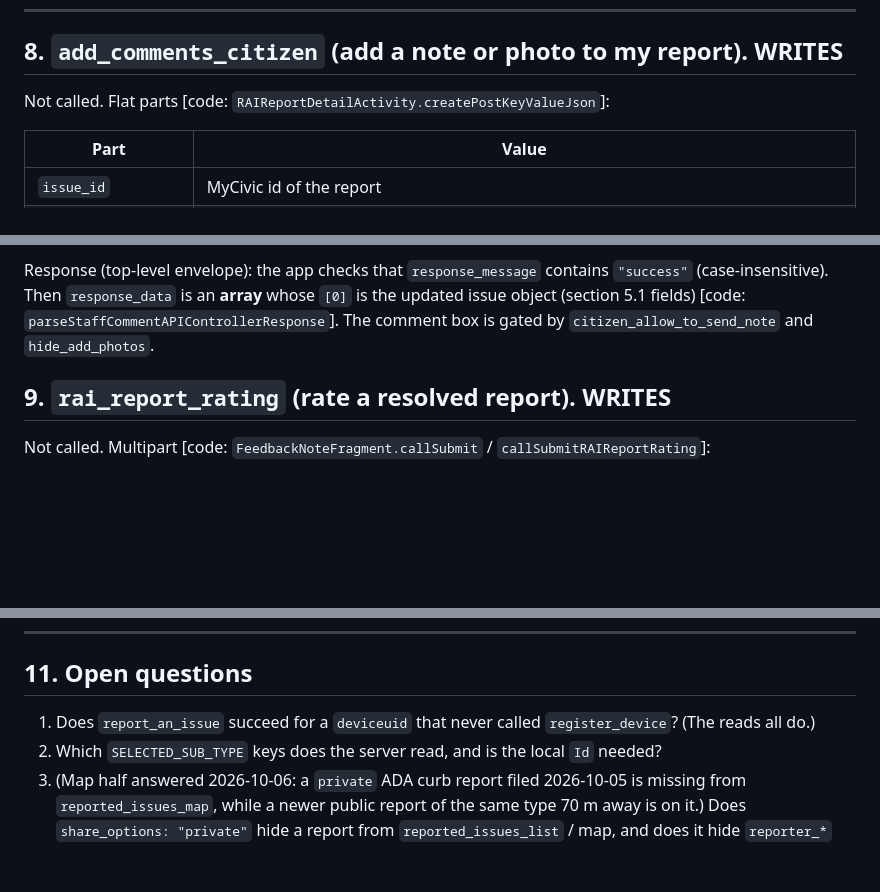
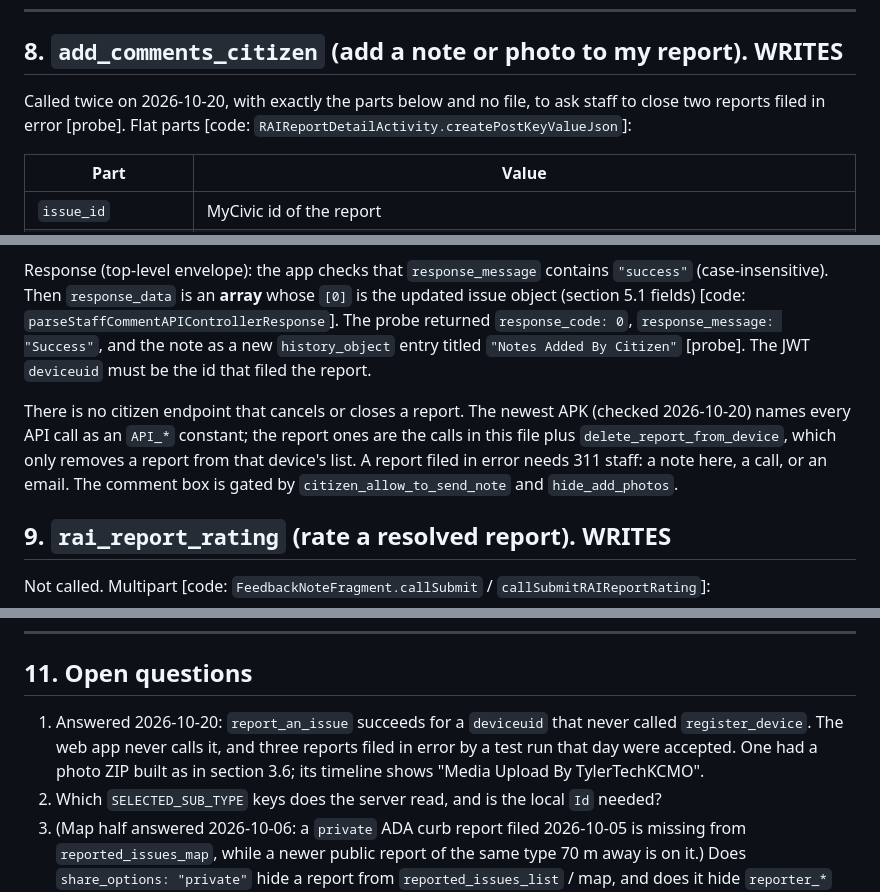
Before and after one commit to BaesTheorem/switchboard-kc, a Markdown page: docs/API.md, 3 parts joined by grey strips. Rendered like a GitHub page; blank space fills up the shorter version.

Commit message:
API notes: add_comments_citizen, public detail, no cancel call
Probed today: a citizen note works with the app's exact fields, and
get_issue_detail_citizen no longer opens other people's reports, so
public details need reported_issue_detail. The APK has no call that
cancels a report. report_an_issue also works for an id that never
called register_device.

```diff
--- a/docs/API.md
+++ b/docs/API.md
@@ -647,7 +651,9 @@ Type 1 has no required check in the app (a radio always has a value).
 
 ## 8. `add_comments_citizen` (add a note or photo to my report). WRITES
 
-Not called. Flat parts [code: `RAIReportDetailActivity.createPostKeyValueJson`]:
+Called twice on 2026-10-20, with exactly the parts below and no file, to ask
+staff to close two reports filed in error [probe]. Flat parts
+[code: `RAIReportDetailActivity.createPostKeyValueJson`]:
 
 | Part | Value |
 | --- | --- |
@@ -668,6 +674,14 @@ does not send a comment that has neither text nor photos.
 Response (top-level envelope): the app checks that `response_message` contains `"success"`
 (case-insensitive). Then `response_data` is an **array** whose `[0]` is the updated issue
 object (section 5.1 fields) [code: `parseStaffCommentAPIControllerResponse`].
+The probe returned `response_code: 0`, `response_message: "Success"`, and the note as a
+new `history_object` entry titled `"Notes Added By Citizen"` [probe]. The JWT `deviceuid`
+must be the id that filed the report.
+
+There is no citizen endpoint that cancels or closes a report. The newest APK (checked
+2026-10-20) names every API call as an `API_*` constant; the report ones are the calls in
+this file plus `delete_report_from_device`, which only removes a report from that
+device's list. A report filed in error needs 311 staff: a note here, a call, or an email.
 The comment box is gated by `citizen_allow_to_send_note` and `hide_add_photos`.
 
 ## 9. `rai_report_rating` (rate a resolved report). WRITES
@@ -700,8 +714,10 @@ Response: `{"response_status":{"response_code":1,"response_message":"..."}}`. `1
 
 ## 11. Open questions
 
-1. Does `report_an_issue` succeed for a `deviceuid` that never called `register_device`?
-   (The reads all do.)
+1. Answered 2026-10-20: `report_an_issue` succeeds for a `deviceuid` that never called
+   `register_device`. The web app never calls it, and three reports filed in error by a
+   test run that day were accepted. One had a photo ZIP built as in section 3.6; its
+   timeline shows "Media Upload By TylerTechKCMO".
 2. Which `SELECTED_SUB_TYPE` keys does the server read, and is the local `Id` needed?
 3. (Map half answered 2026-10-06: a `private` ADA curb report filed 2026-10-05 is missing from
    `reported_issues_map`, while a newer public report of the same type 70 m away is on it.)
```
Also changed, not shown: other parts of docs/API.md (+4 -0 lines).
